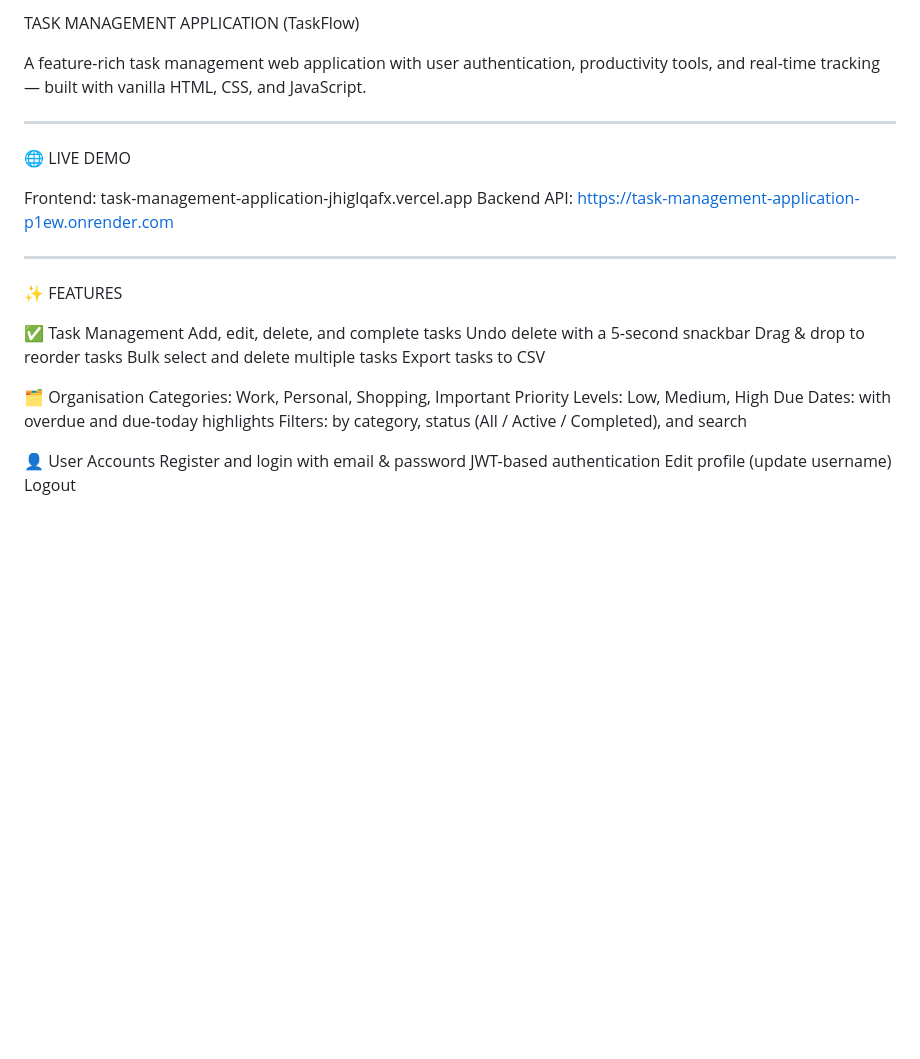
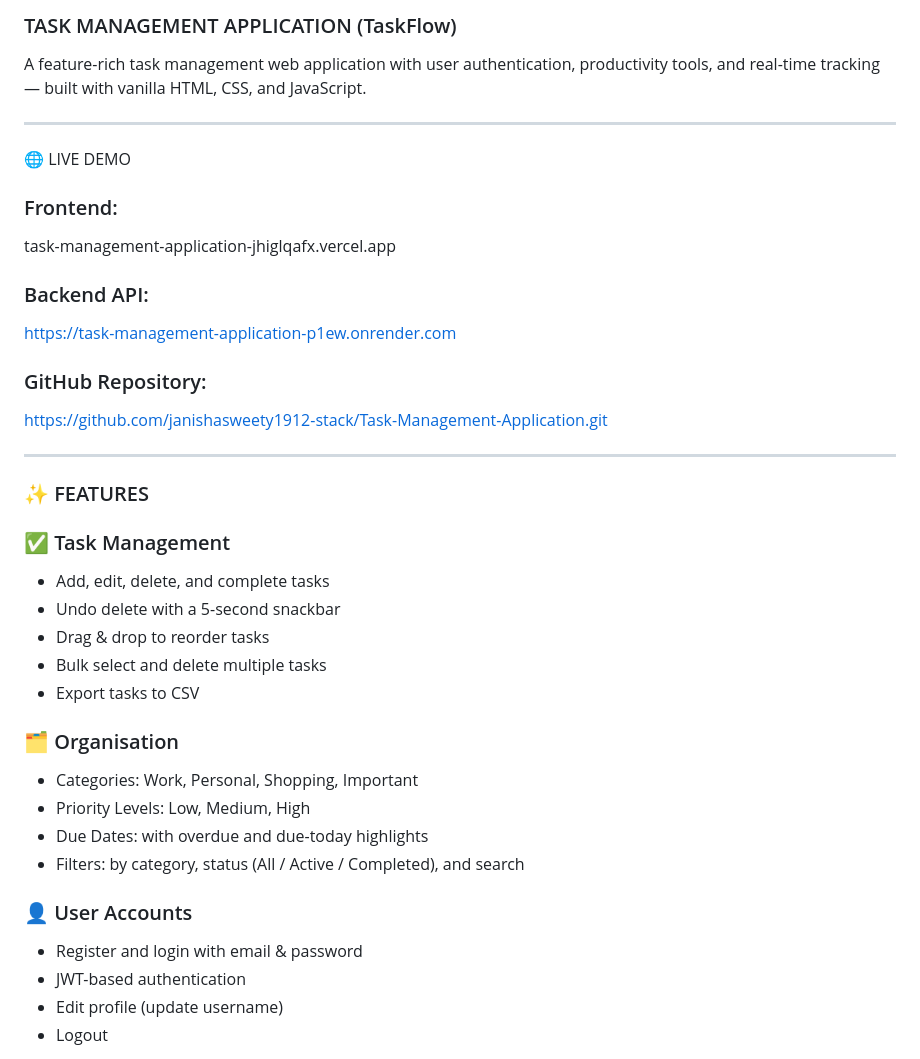
Before and after one commit to janishasweety1912-stack/Task-Management-Application, a Markdown page: Server/README.md, the part around one of its changes. Rendered like a GitHub page; blank space fills up the shorter version.

```diff
--- a/Server/README.md
+++ b/Server/README.md
@@ -1,4 +1,4 @@
-TASK MANAGEMENT APPLICATION (TaskFlow)
+### TASK MANAGEMENT APPLICATION (TaskFlow)
 
 A feature-rich task management web application with user authentication, productivity tools, and real-time tracking — built with vanilla HTML, CSS, and JavaScript.
 
@@ -6,29 +6,35 @@ A feature-rich task management web application with user authentication, product
 
 🌐 LIVE DEMO
 
-Frontend: task-management-application-jhiglqafx.vercel.app
-Backend API: https://task-management-application-p1ew.onrender.com
+### Frontend:
+task-management-application-jhiglqafx.vercel.app
+
+### Backend API:
+https://task-management-application-p1ew.onrender.com
+
+### GitHub Repository:
+https://github.com/janishasweety1912-stack/Task-Management-Application.git
 
 ---
 
-✨ FEATURES
+### ✨ FEATURES
 
-✅ Task Management
-Add, edit, delete, and complete tasks
-Undo delete with a 5-second snackbar
-Drag & drop to reorder tasks
-Bulk select and delete multiple tasks
-Export tasks to CSV
+### ✅ Task Management
+- Add, edit, delete, and complete tasks
+- Undo delete with a 5-second snackbar
+- Drag & drop to reorder tasks
+- Bulk select and delete multiple tasks
+- Export tasks to CSV
 
-🗂️ Organisation
-Categories: Work, Personal, Shopping, Important
-Priority Levels: Low, Medium, High
-Due Dates: with overdue and due-today highlights
-Filters: by category, status (All / Active / Completed), and search
+### 🗂️ Organisation
+- Categories: Work, Personal, Shopping, Important
+- Priority Levels: Low, Medium, High
+- Due Dates: with overdue and due-today highlights
+- Filters: by category, status (All / Active / Completed), and search
 
-👤 User Accounts
-Register and login with email & password
-JWT-based authentication
-Edit profile (update username)
-Logout
+### 👤 User Accounts
+- Register and login with email & password
+- JWT-based authentication
+- Edit profile (update username)
+- Logout
 
```
Also changed, not shown: other parts of Server/README.md (+45 -41 lines).
